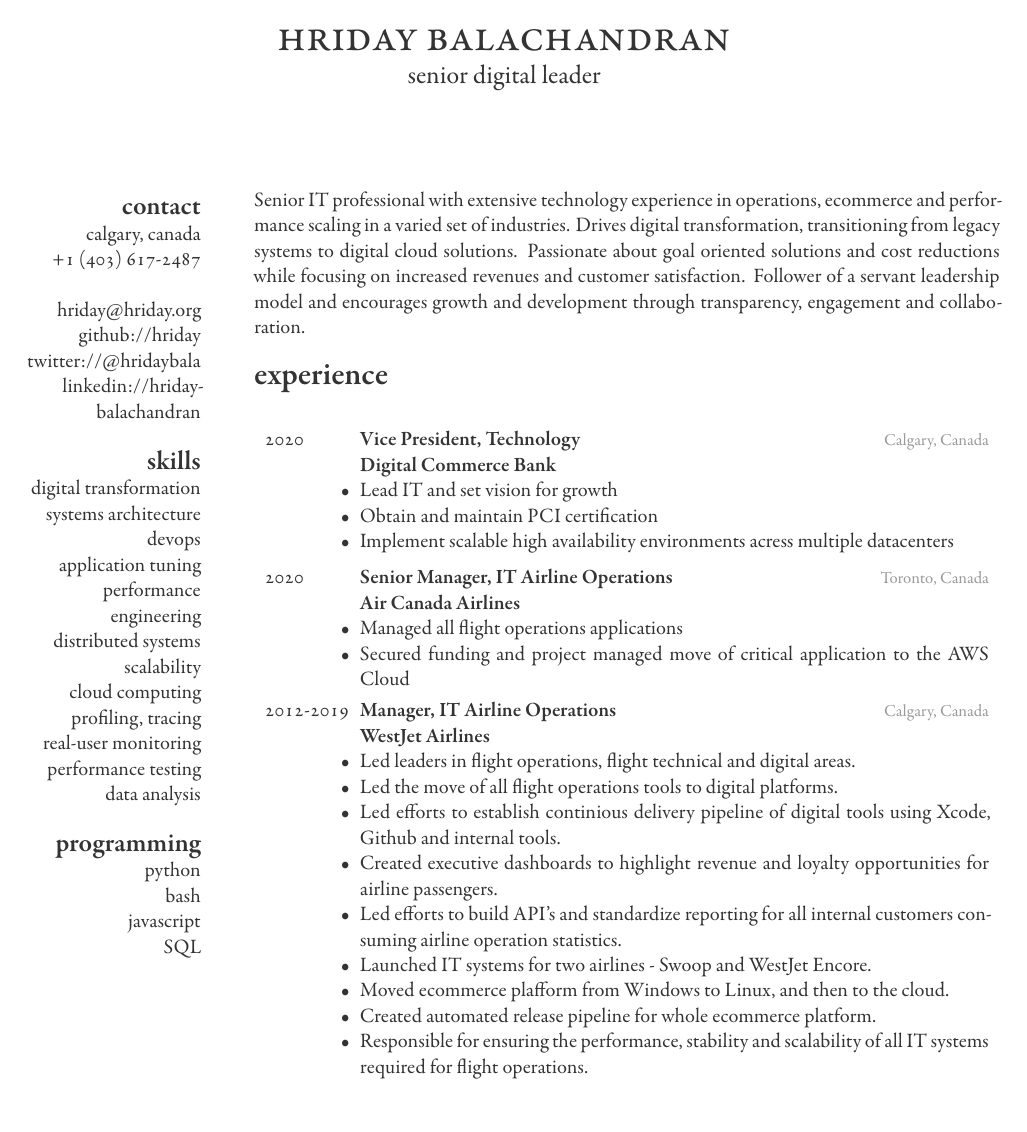
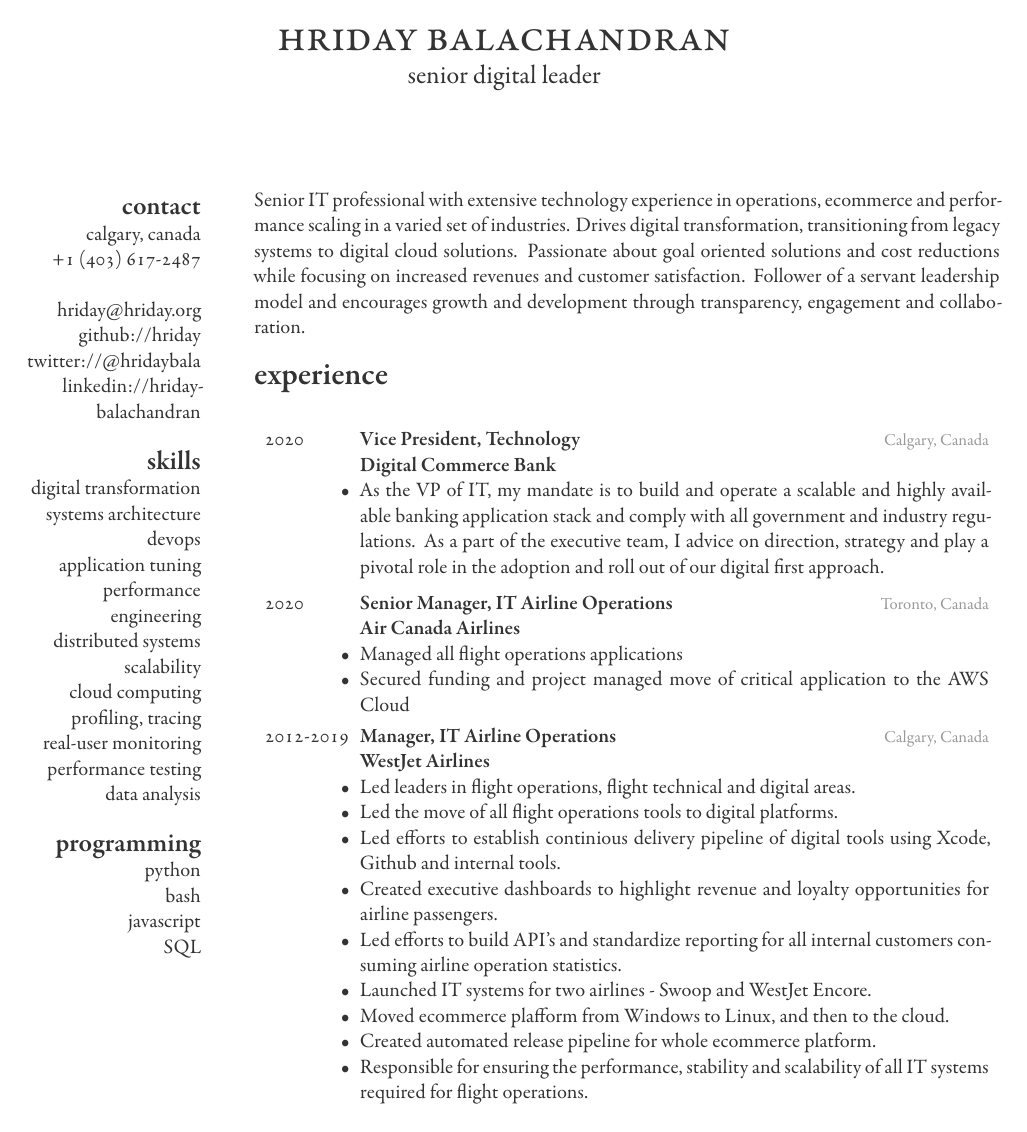
Before and after one commit to hriday/resume, a LaTeX CV (resume.tex, which reads experience.tex): page 1 of 2. Compiled offline with XeLaTeX.

Commit message:
Update experience.tex

```diff
--- a/experience.tex
+++ b/experience.tex
@@ -8,9 +8,7 @@
     {
       \textbf{Digital Commerce Bank}
       \begin{itemize}
-        \item Lead IT and set vision for growth
-	\item Obtain and maintain PCI certification
-	\item Implement scalable high availability environments acress multiple datacenters
+        \item As the VP of IT, my mandate is to build and operate a scalable and highly available banking application stack and comply with all government and industry regulations. As a part of the executive team, I advice on direction, strategy and play a pivotal role in the adoption and roll out of our digital first approach.
       \end{itemize}
     }
   % monahees+
```
